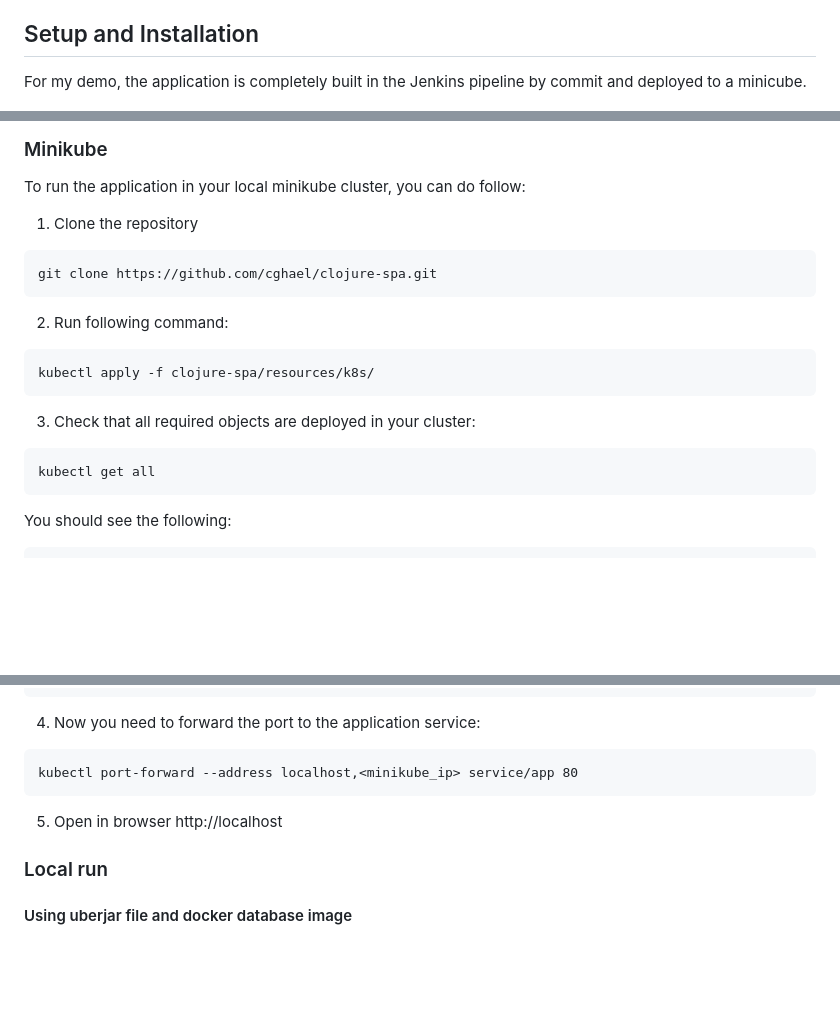
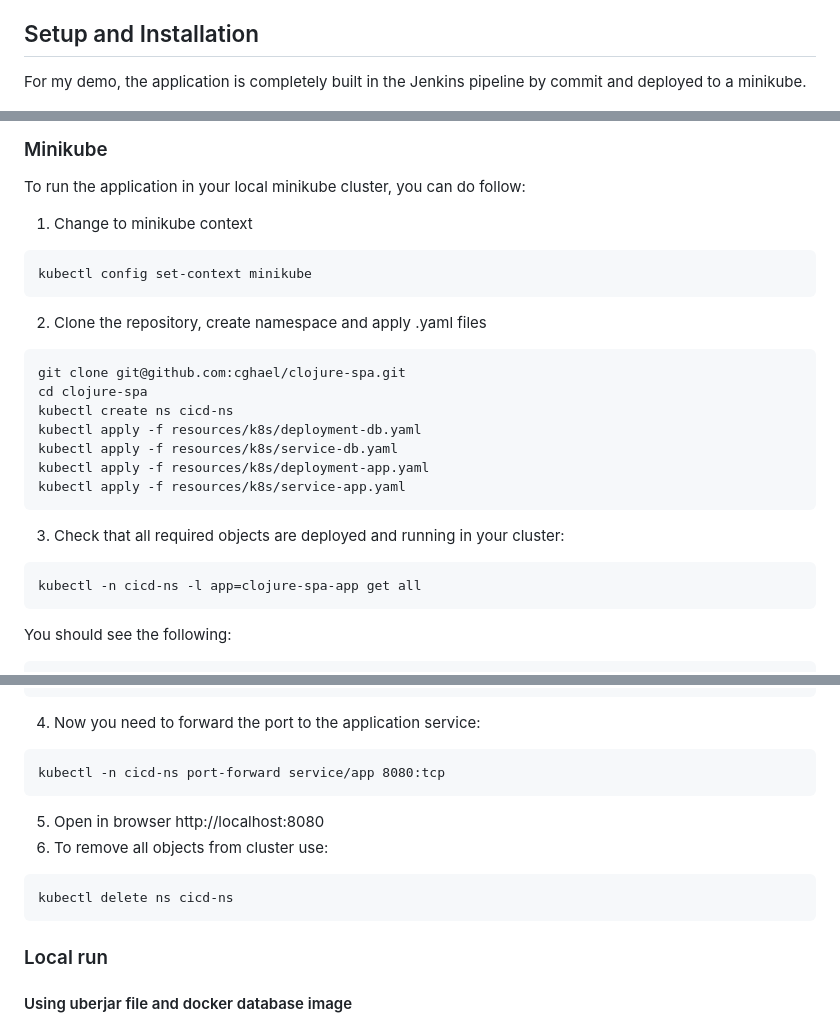
Before and after one commit to cghael/clojure-spa, a Markdown page: README.md, 3 parts joined by grey strips. GitHub-like rendering; blank space fills up the shorter version.

````diff
--- a/README.md
+++ b/README.md
@@ -17,7 +17,7 @@ The application uses the following technologies:
 
 ## Setup and Installation
 
-For my demo, the application is completely built in the Jenkins pipeline by commit and deployed to a minicube.
+For my demo, the application is completely built in the Jenkins pipeline by commit and deployed to a minikube.
 
 ![Pipeline screenshot](https://github.com/cghael/clojure-spa/blob/master/resources/md-resources/pipeline.png)
 
@@ -27,17 +27,23 @@ But you can start it in several ways:
 
 To run the application in your local minikube cluster, you can do follow:
 
-1. Clone the repository
+1. Change to minikube context
 ```
-git clone https://github.com/cghael/clojure-spa.git
+kubectl config set-context minikube
 ```
-2. Run following command:
+2. Clone the repository, create namespace and apply .yaml files
 ```
-kubectl apply -f clojure-spa/resources/k8s/
+git clone git@github.com:cghael/clojure-spa.git
+cd clojure-spa
+kubectl create ns cicd-ns
+kubectl apply -f resources/k8s/deployment-db.yaml
+kubectl apply -f resources/k8s/service-db.yaml
+kubectl apply -f resources/k8s/deployment-app.yaml
+kubectl apply -f resources/k8s/service-app.yaml
 ```
-3. Check that all required objects are deployed in your cluster:
+3. Check that all required objects are deployed and running in your cluster:
 ```
-kubectl get all
+kubectl -n cicd-ns -l app=clojure-spa-app get all
 ```
 You should see the following:
 ```
@@ -59,9 +65,13 @@ replicaset.apps/db-deployment-fd7f6457d    1         1         1       10d
 ```
 4. Now you need to forward the port to the application service:
 ```
-kubectl port-forward --address localhost,<minikube_ip> service/app 80
+kubectl -n cicd-ns port-forward service/app 8080:tcp
 ```
-5. Open in browser http://localhost
+5. Open in browser http://localhost:8080
+6. To remove all objects from cluster use:
+```
+kubectl delete ns cicd-ns
+```
 
 ### Local run
 
````
